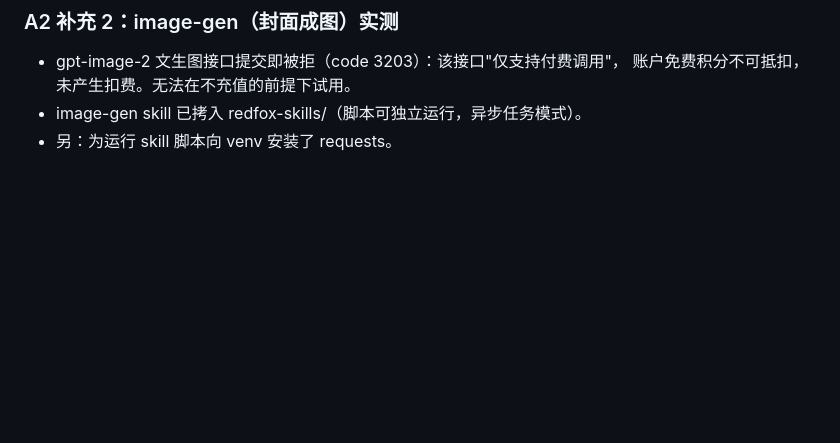
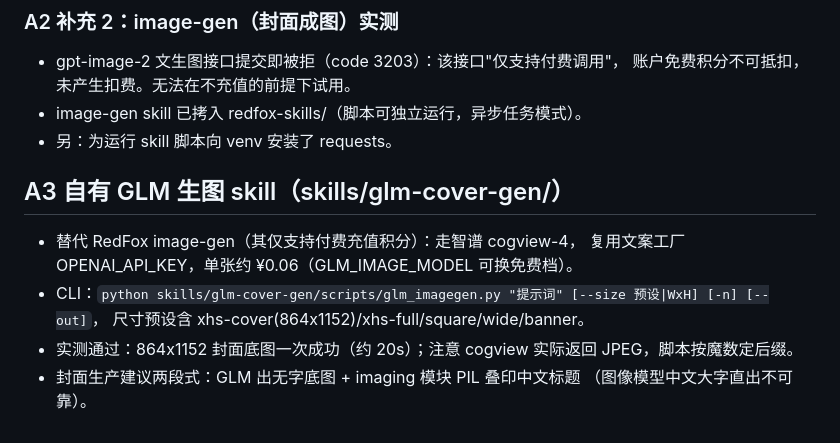
Before and after one commit to Arthur838-gif/content-factory, a Markdown page: content-factory/docs/progress-2026-08-18.md, the part around the change. Drawn GitHub-style; blank space fills up the shorter version.

Commit message:
docs(A3): 自有 GLM 生图 skill 记录

```diff
--- a/content-factory/docs/progress-2026-08-18.md
+++ b/content-factory/docs/progress-2026-08-18.md
@@ -171,3 +171,14 @@
   账户免费积分不可抵扣，未产生扣费。无法在不充值的前提下试用。
 - image-gen skill 已拷入 redfox-skills/（脚本可独立运行，异步任务模式）。
 - 另：为运行 skill 脚本向 venv 安装了 requests。
+
+## A3 自有 GLM 生图 skill（skills/glm-cover-gen/）
+
+- 替代 RedFox image-gen（其仅支持付费充值积分）：走智谱 cogview-4，
+  复用文案工厂 OPENAI_API_KEY，单张约 ¥0.06（GLM_IMAGE_MODEL 可换免费档）。
+- CLI：`python skills/glm-cover-gen/scripts/glm_imagegen.py "提示词" [--size 预设|WxH] [-n] [--out]`，
+  尺寸预设含 xhs-cover(864x1152)/xhs-full/square/wide/banner。
+- 实测通过：864x1152 封面底图一次成功（约 20s）；注意 cogview 实际返回
+  JPEG，脚本按魔数定后缀。
+- 封面生产建议两段式：GLM 出无字底图 + imaging 模块 PIL 叠印中文标题
+  （图像模型中文大字直出不可靠）。
```
